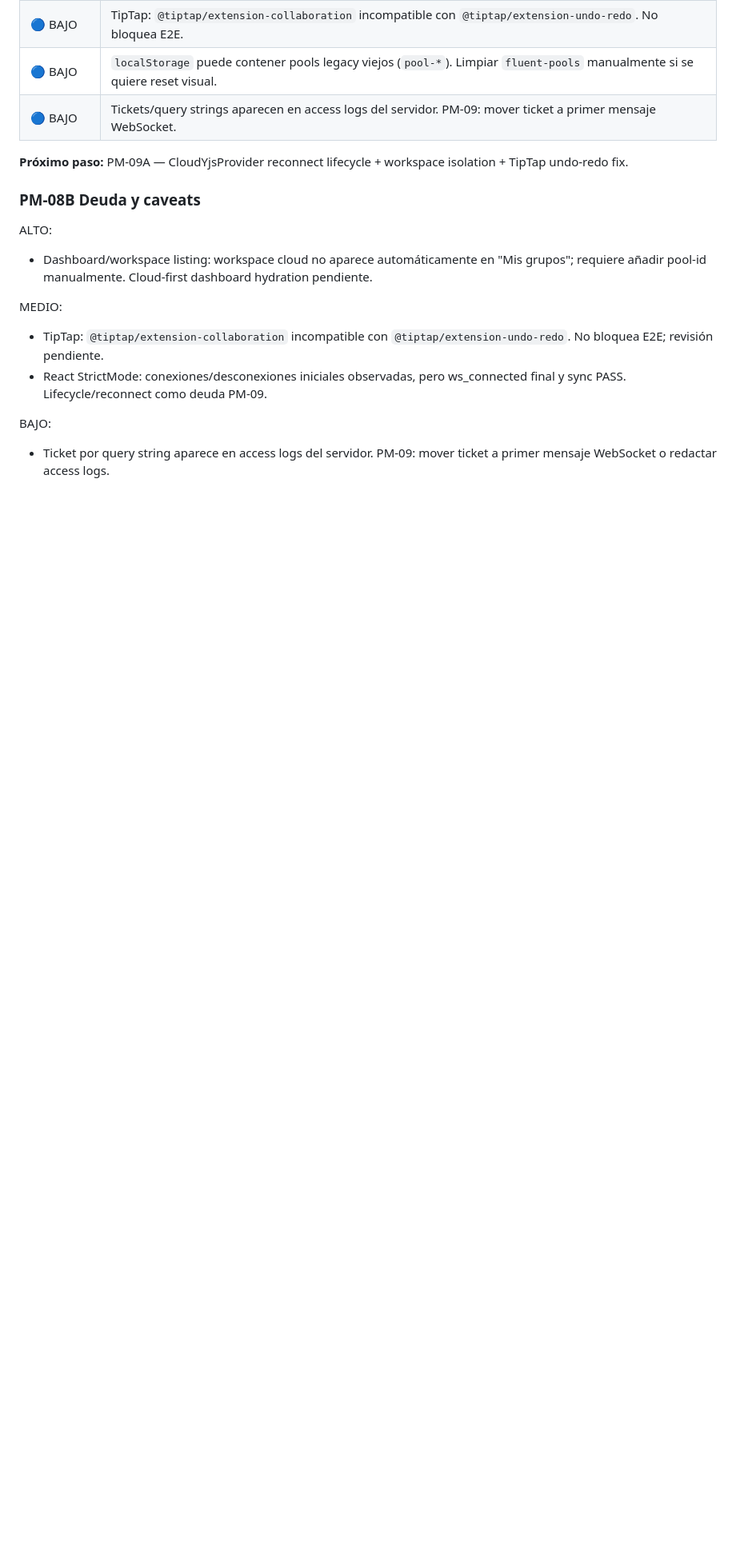
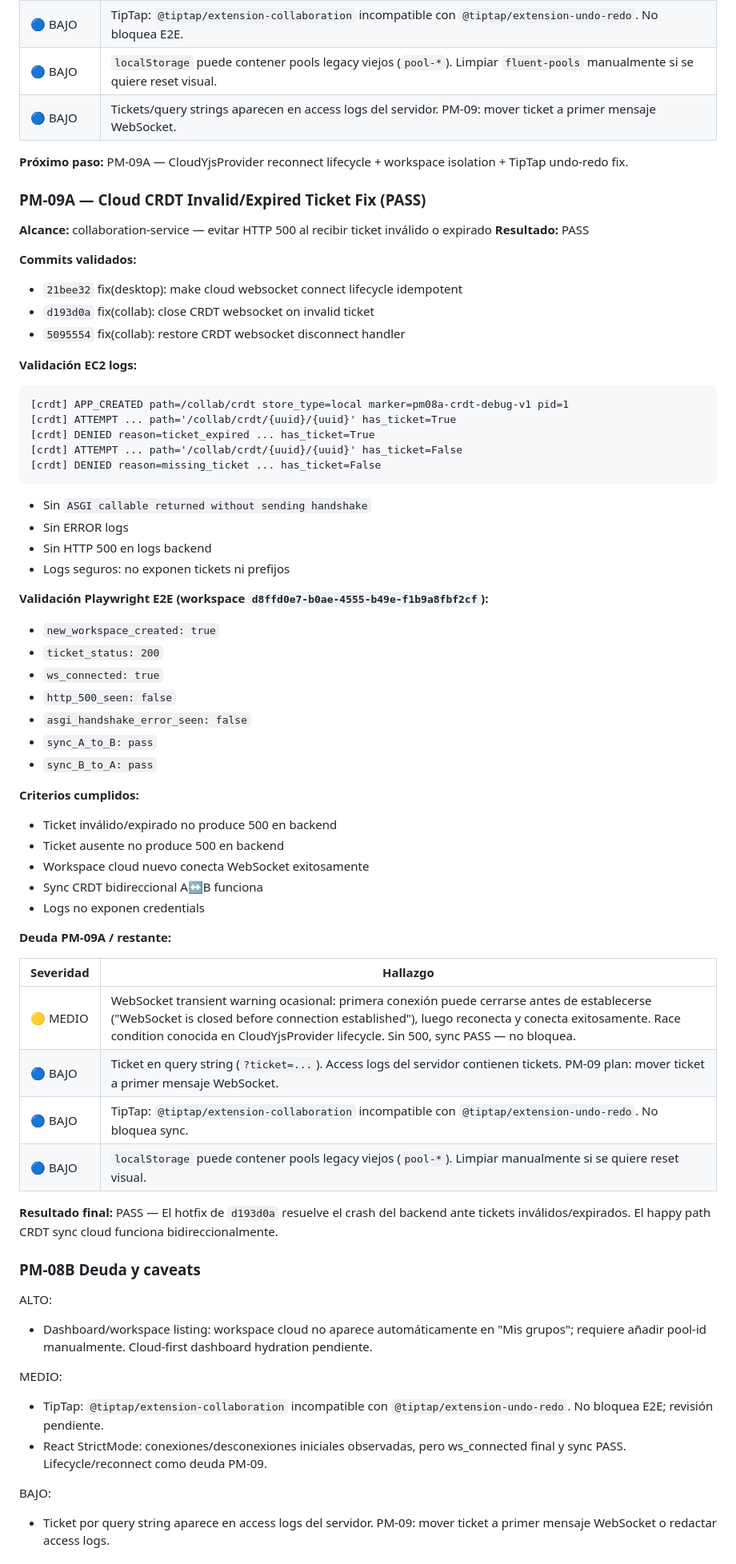
Before and after one commit to JhovaYu/Briefly_Cloud_First_Always_Online, a Markdown page: docs/contexto.md, the part around the change. Shown at 80% size. GitHub-like rendering; blank space fills up the shorter version.

Commit message:
docs: record PM-09A CRDT websocket fix pass

````diff
--- a/docs/contexto.md
+++ b/docs/contexto.md
@@ -203,6 +203,55 @@ SYNC PASS
 
 **Próximo paso:** PM-09A — CloudYjsProvider reconnect lifecycle + workspace isolation + TipTap undo-redo fix.
 
+### PM-09A — Cloud CRDT Invalid/Expired Ticket Fix (PASS)
+**Alcance:** collaboration-service — evitar HTTP 500 al recibir ticket inválido o expirado
+**Resultado:** PASS
+
+**Commits validados:**
+- `21bee32` fix(desktop): make cloud websocket connect lifecycle idempotent
+- `d193d0a` fix(collab): close CRDT websocket on invalid ticket
+- `5095554` fix(collab): restore CRDT websocket disconnect handler
+
+**Validación EC2 logs:**
+```
+[crdt] APP_CREATED path=/collab/crdt store_type=local marker=pm08a-crdt-debug-v1 pid=1
+[crdt] ATTEMPT ... path='/collab/crdt/{uuid}/{uuid}' has_ticket=True
+[crdt] DENIED reason=ticket_expired ... has_ticket=True
+[crdt] ATTEMPT ... path='/collab/crdt/{uuid}/{uuid}' has_ticket=False
+[crdt] DENIED reason=missing_ticket ... has_ticket=False
+```
+- Sin `ASGI callable returned without sending handshake`
+- Sin ERROR logs
+- Sin HTTP 500 en logs backend
+- Logs seguros: no exponen tickets ni prefijos
+
+**Validación Playwright E2E (workspace `d8ffd0e7-b0ae-4555-b49e-f1b9a8fbf2cf`):**
+- `new_workspace_created: true`
+- `ticket_status: 200`
+- `ws_connected: true`
+- `http_500_seen: false`
+- `asgi_handshake_error_seen: false`
+- `sync_A_to_B: pass`
+- `sync_B_to_A: pass`
+
+**Criterios cumplidos:**
+- Ticket inválido/expirado no produce 500 en backend
+- Ticket ausente no produce 500 en backend
+- Workspace cloud nuevo conecta WebSocket exitosamente
+- Sync CRDT bidireccional A↔B funciona
+- Logs no exponen credentials
+
+**Deuda PM-09A / restante:**
+
+| Severidad | Hallazgo |
+|-----------|----------|
+| 🟡 MEDIO | WebSocket transient warning ocasional: primera conexión puede cerrarse antes de establecerse ("WebSocket is closed before connection established"), luego reconecta y conecta exitosamente. Race condition conocida en CloudYjsProvider lifecycle. Sin 500, sync PASS — no bloquea. |
+| 🔵 BAJO | Ticket en query string (`?ticket=...`). Access logs del servidor contienen tickets. PM-09 plan: mover ticket a primer mensaje WebSocket. |
+| 🔵 BAJO | TipTap: `@tiptap/extension-collaboration` incompatible con `@tiptap/extension-undo-redo`. No bloquea sync. |
+| 🔵 BAJO | `localStorage` puede contener pools legacy viejos (`pool-*`). Limpiar manualmente si se quiere reset visual. |
+
+**Resultado final:** PASS — El hotfix de `d193d0a` resuelve el crash del backend ante tickets inválidos/expirados. El happy path CRDT sync cloud funciona bidireccionalmente.
+
 ### PM-08B Deuda y caveats
 
 ALTO:
````
